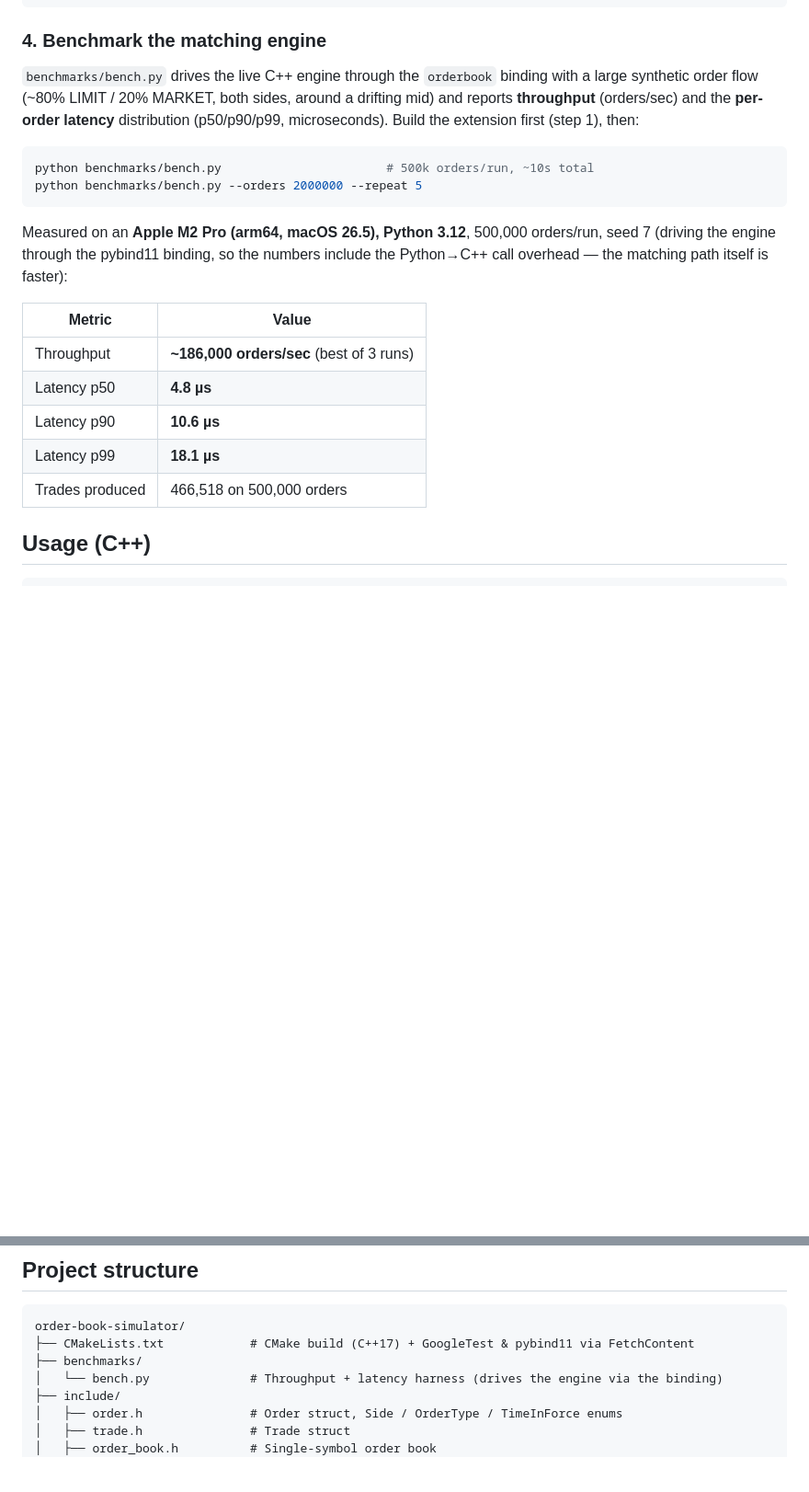
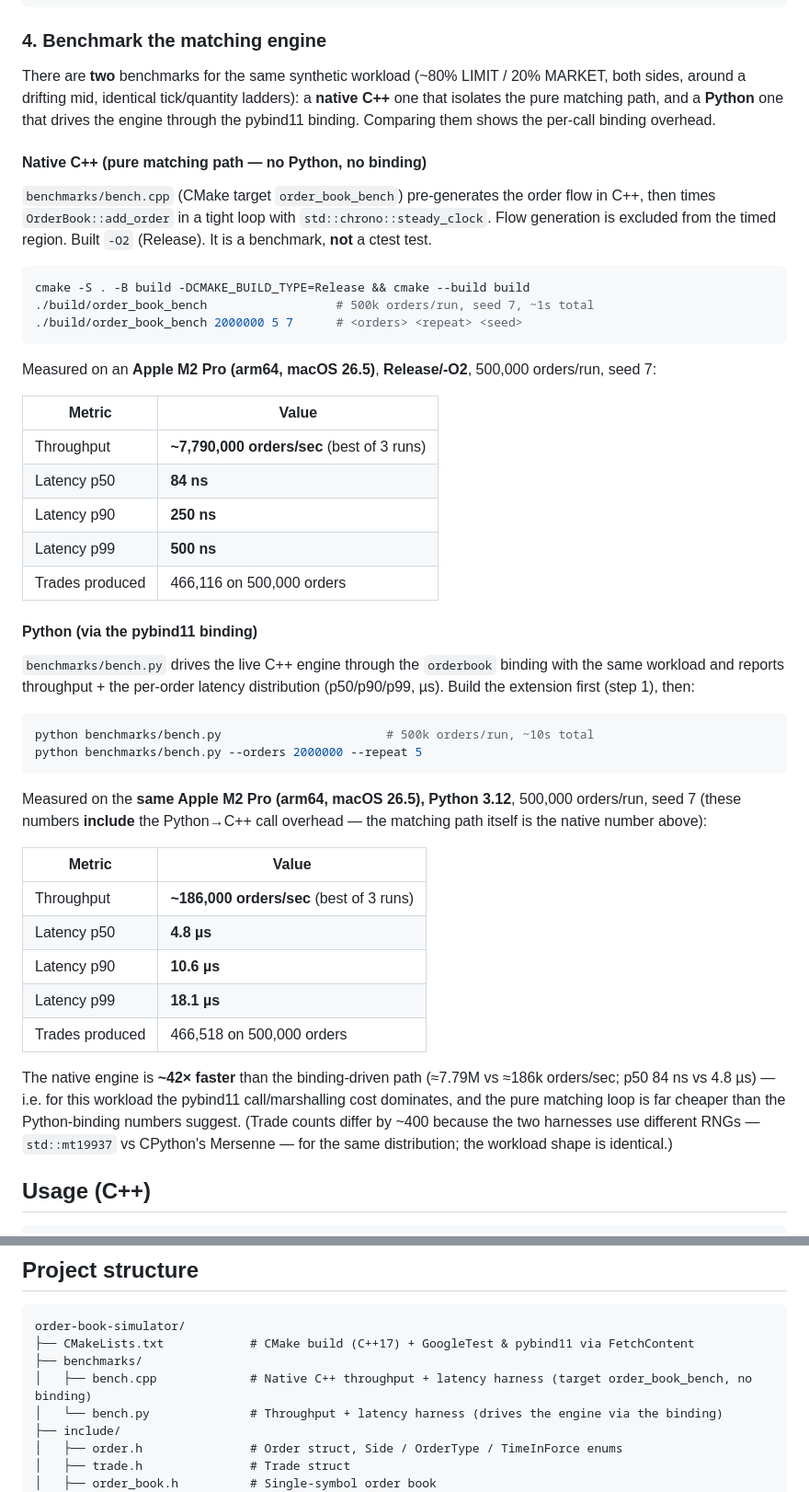
Before and after one commit to nicholim/quant-lab, a Markdown page: cpp/order-book/README.md, 2 parts joined by grey strips. Shown at 92% size. GitHub-like rendering; blank space fills up the shorter version.

````diff
--- a/cpp/order-book/README.md
+++ b/cpp/order-book/README.md
@@ -218,19 +218,47 @@ pytest          # from the repo root; runs with coverage (--cov-fail-under=80)
 
 ### 4. Benchmark the matching engine
 
-`benchmarks/bench.py` drives the live C++ engine through the `orderbook` binding with a large
-synthetic order flow (~80% LIMIT / 20% MARKET, both sides, around a drifting mid) and reports
-**throughput** (orders/sec) and the **per-order latency** distribution (p50/p90/p99, microseconds).
-Build the extension first (step 1), then:
+There are **two** benchmarks for the same synthetic workload (~80% LIMIT / 20% MARKET, both sides,
+around a drifting mid, identical tick/quantity ladders): a **native C++** one that isolates the pure
+matching path, and a **Python** one that drives the engine through the pybind11 binding. Comparing
+them shows the per-call binding overhead.
+
+#### Native C++ (pure matching path — no Python, no binding)
+
+`benchmarks/bench.cpp` (CMake target `order_book_bench`) pre-generates the order flow in C++, then
+times `OrderBook::add_order` in a tight loop with `std::chrono::steady_clock`. Flow generation is
+excluded from the timed region. Built `-O2` (Release). It is a benchmark, **not** a ctest test.
+
+```bash
+cmake -S . -B build -DCMAKE_BUILD_TYPE=Release && cmake --build build
+./build/order_book_bench                  # 500k orders/run, seed 7, ~1s total
+./build/order_book_bench 2000000 5 7      # <orders> <repeat> <seed>
+```
+
+Measured on an **Apple M2 Pro (arm64, macOS 26.5)**, **Release/-O2**, 500,000 orders/run, seed 7:
+
+| Metric | Value |
+|--------|-------|
+| Throughput | **~7,790,000 orders/sec** (best of 3 runs) |
+| Latency p50 | **84 ns** |
+| Latency p90 | **250 ns** |
+| Latency p99 | **500 ns** |
+| Trades produced | 466,116 on 500,000 orders |
+
+#### Python (via the pybind11 binding)
+
+`benchmarks/bench.py` drives the live C++ engine through the `orderbook` binding with the same
+workload and reports throughput + the per-order latency distribution (p50/p90/p99, µs). Build the
+extension first (step 1), then:
 
 ```bash
 python benchmarks/bench.py                       # 500k orders/run, ~10s total
 python benchmarks/bench.py --orders 2000000 --repeat 5
 ```
 
-Measured on an **Apple M2 Pro (arm64, macOS 26.5), Python 3.12**, 500,000 orders/run, seed 7
-(driving the engine through the pybind11 binding, so the numbers include the Python→C++ call
-overhead — the matching path itself is faster):
+Measured on the **same Apple M2 Pro (arm64, macOS 26.5), Python 3.12**, 500,000 orders/run, seed 7
+(these numbers **include** the Python→C++ call overhead — the matching path itself is the native
+number above):
 
 | Metric | Value |
 |--------|-------|
@@ -239,6 +267,12 @@ overhead — the matching path itself is faster):
 | Latency p90 | **10.6 µs** |
 | Latency p99 | **18.1 µs** |
 | Trades produced | 466,518 on 500,000 orders |
+
+The native engine is **~42× faster** than the binding-driven path (≈7.79M vs ≈186k orders/sec; p50
+84 ns vs 4.8 µs) — i.e. for this workload the pybind11 call/marshalling cost dominates, and the pure
+matching loop is far cheaper than the Python-binding numbers suggest. (Trade counts differ by ~400
+because the two harnesses use different RNGs — `std::mt19937` vs CPython's Mersenne — for the same
+distribution; the workload shape is identical.)
 
 ## Usage (C++)
 
@@ -296,6 +330,7 @@ For ecosystem context, see [awesome-quant](https://github.com/wilsonfreitas/awes
 order-book-simulator/
 ├── CMakeLists.txt            # CMake build (C++17) + GoogleTest & pybind11 via FetchContent
 ├── benchmarks/
+│   ├── bench.cpp             # Native C++ throughput + latency harness (target order_book_bench, no binding)
 │   └── bench.py              # Throughput + latency harness (drives the engine via the binding)
 ├── include/
 │   ├── order.h               # Order struct, Side / OrderType / TimeInForce enums
````
Also changed, not shown: IMPROVEMENTS.md (+35 -0 lines).
